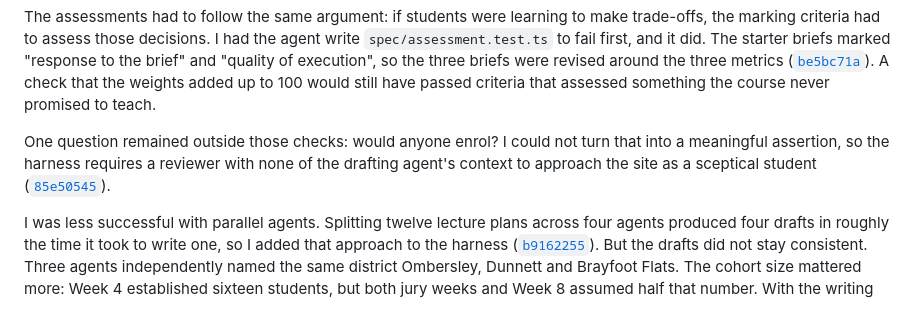
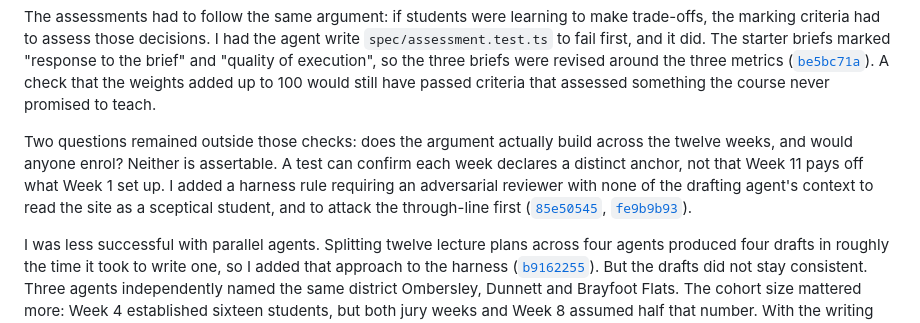
Before and after one commit to comp4020-agentic-coding-studio/comp4020-ass2-am167, a Markdown page: PROCESS.md, the part around the change. GitHub-like rendering.

Commit message:
Refine argument assessment in PROCESS.md by adding a harness rule for adversarial review

```diff
--- a/PROCESS.md
+++ b/PROCESS.md
@@ -38,11 +38,14 @@ three briefs were revised around the three metrics
 A check that the weights added up to 100 would still have passed criteria that
 assessed something the course never promised to teach.
 
-One question remained outside those checks: would anyone enrol? I could not
-turn that into a meaningful assertion, so the harness requires a reviewer with
-none of the drafting agent's context to approach the site as a sceptical
-student
-([`85e50545`](https://github.com/comp4020-agentic-coding-studio/comp4020-ass2-am167/commit/85e50545)).
+Two questions remained outside those checks: does the argument actually build
+across the twelve weeks, and would anyone enrol? Neither is assertable. A test
+can confirm each week declares a distinct anchor, not that Week 11 pays off what
+Week 1 set up. I added a harness rule requiring an adversarial reviewer with
+none of the drafting agent's context to read the site as a sceptical student,
+and to attack the through-line first
+([`85e50545`](https://github.com/comp4020-agentic-coding-studio/comp4020-ass2-am167/commit/85e50545),
+[`fe9b9b93`](https://github.com/comp4020-agentic-coding-studio/comp4020-ass2-am167/commit/fe9b9b93)).
 
 I was less successful with parallel agents. Splitting twelve lecture plans
 across four agents produced four drafts in roughly the time it took to write
```
